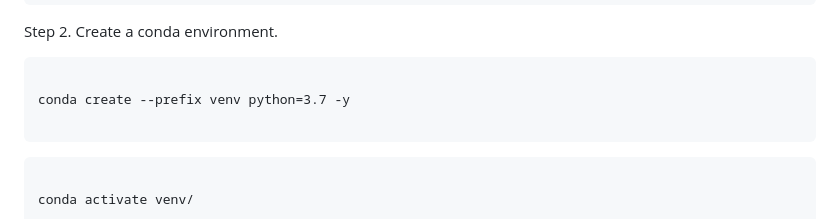
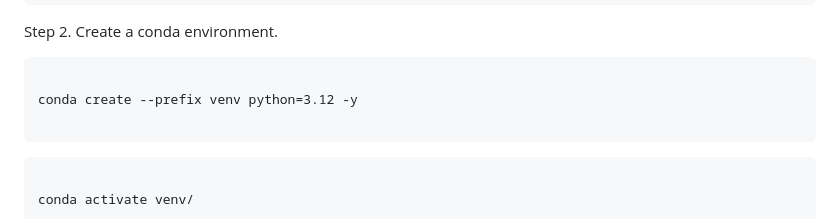
Before and after one commit to udayiiit/customercategorizer1, a Markdown page: README.md, the part around the change. Drawn GitHub-style.

````diff
--- a/README.md
+++ b/README.md
@@ -48,7 +48,7 @@ Step 2. Create a conda environment.
 
 ```
 
-conda create --prefix venv python=3.7 -y
+conda create --prefix venv python=3.12 -y
 
 ```
 
````
